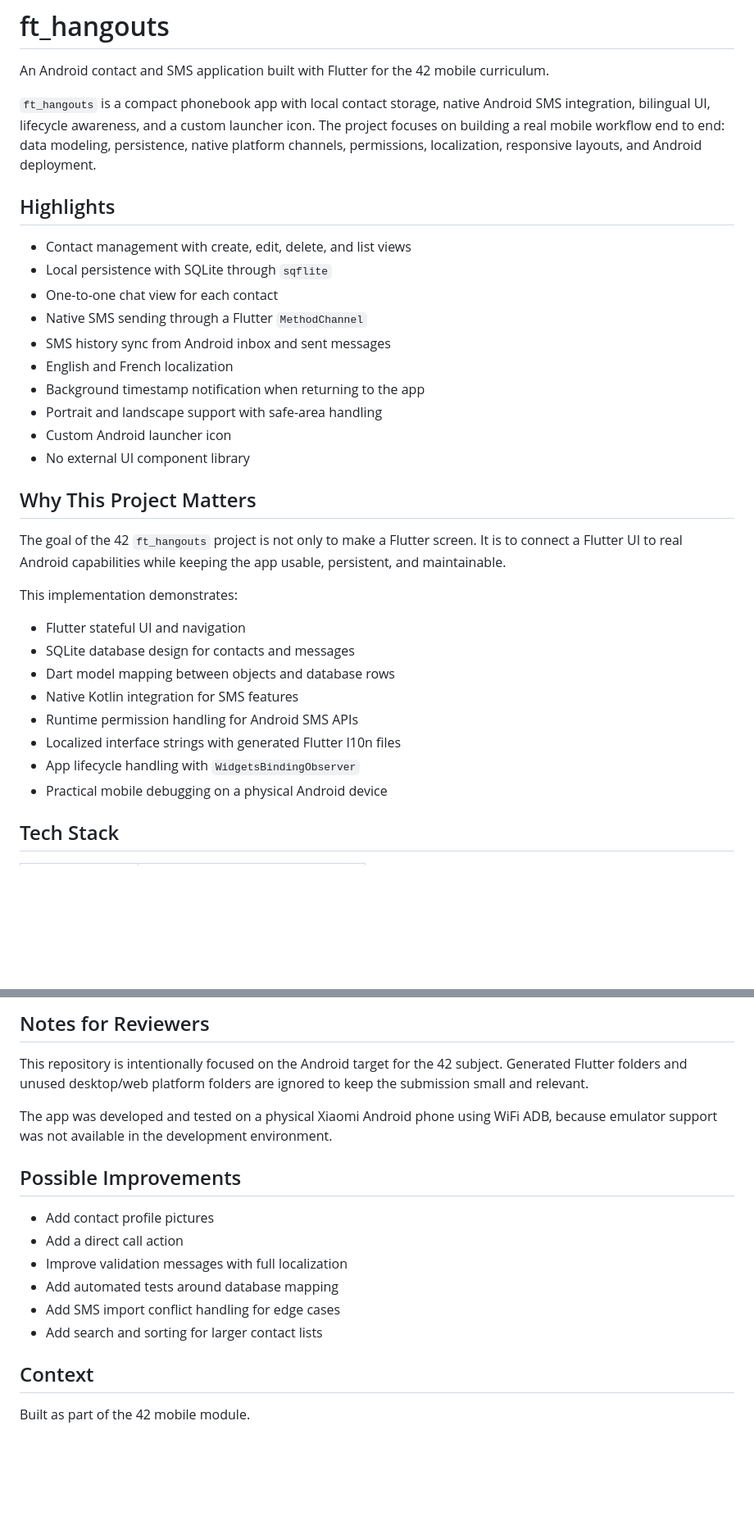
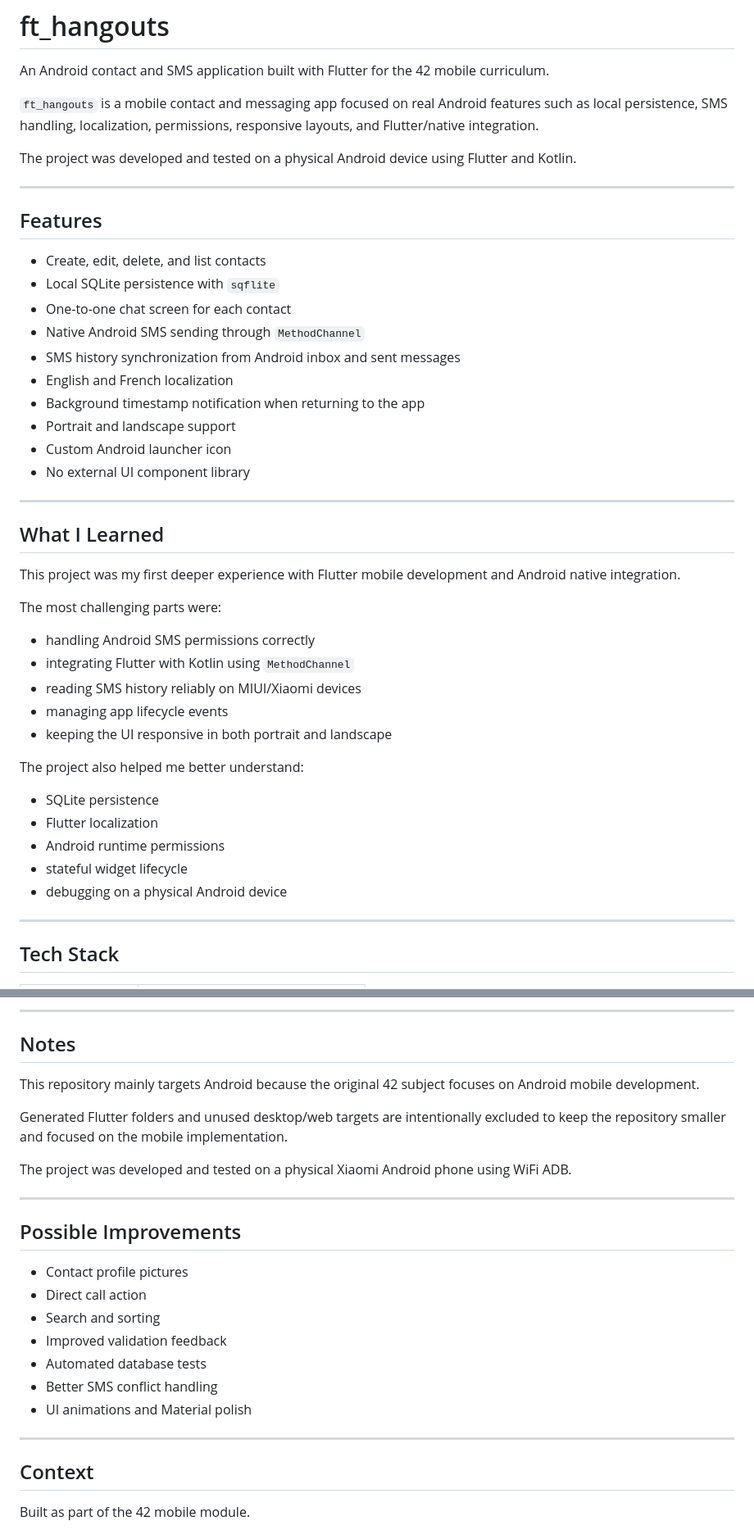
Before and after one commit to yobenali/ft_hangouts, a Markdown page: README.md, 2 parts joined by grey strips. Shown at 82% size. GitHub-like rendering; blank space fills up the shorter version.

Commit message:
Fix: Readme file

```diff
--- a/README.md
+++ b/README.md
@@ -2,35 +2,48 @@
 
 An Android contact and SMS application built with Flutter for the 42 mobile curriculum.
 
-`ft_hangouts` is a compact phonebook app with local contact storage, native Android SMS integration, bilingual UI, lifecycle awareness, and a custom launcher icon. The project focuses on building a real mobile workflow end to end: data modeling, persistence, native platform channels, permissions, localization, responsive layouts, and Android deployment.
+`ft_hangouts` is a mobile contact and messaging app focused on real Android features such as local persistence, SMS handling, localization, permissions, responsive layouts, and Flutter/native integration.
 
-## Highlights
+The project was developed and tested on a physical Android device using Flutter and Kotlin.
 
-- Contact management with create, edit, delete, and list views
-- Local persistence with SQLite through `sqflite`
-- One-to-one chat view for each contact
-- Native SMS sending through a Flutter `MethodChannel`
-- SMS history sync from Android inbox and sent messages
+---
+
+## Features
+
+- Create, edit, delete, and list contacts
+- Local SQLite persistence with `sqflite`
+- One-to-one chat screen for each contact
+- Native Android SMS sending through `MethodChannel`
+- SMS history synchronization from Android inbox and sent messages
 - English and French localization
 - Background timestamp notification when returning to the app
-- Portrait and landscape support with safe-area handling
+- Portrait and landscape support
 - Custom Android launcher icon
 - No external UI component library
 
-## Why This Project Matters
+---
 
-The goal of the 42 `ft_hangouts` project is not only to make a Flutter screen. It is to connect a Flutter UI to real Android capabilities while keeping the app usable, persistent, and maintainable.
+## What I Learned
 
-This implementation demonstrates:
+This project was my first deeper experience with Flutter mobile development and Android native integration.
 
-- Flutter stateful UI and navigation
-- SQLite database design for contacts and messages
-- Dart model mapping between objects and database rows
-- Native Kotlin integration for SMS features
-- Runtime permission handling for Android SMS APIs
-- Localized interface strings with generated Flutter l10n files
-- App lifecycle handling with `WidgetsBindingObserver`
-- Practical mobile debugging on a physical Android device
+The most challenging parts were:
+
+- handling Android SMS permissions correctly
+- integrating Flutter with Kotlin using `MethodChannel`
+- reading SMS history reliably on MIUI/Xiaomi devices
+- managing app lifecycle events
+- keeping the UI responsive in both portrait and landscape
+
+The project also helped me better understand:
+
+- SQLite persistence
+- Flutter localization
+- Android runtime permissions
+- stateful widget lifecycle
+- debugging on a physical Android device
+
+---
 
 ## Tech Stack
 
@@ -267,18 +348,27 @@ adb devices
 
-## Notes for Reviewers
+---
 
-This repository is intentionally focused on the Android target for the 42 subject. Generated Flutter folders and unused desktop/web platform folders are ignored to keep the submission small and relevant.
+## Notes
 
-The app was developed and tested on a physical Xiaomi Android phone using WiFi ADB, because emulator support was not available in the development environment.
+This repository mainly targets Android because the original 42 subject focuses on Android mobile development.
+
+Generated Flutter folders and unused desktop/web targets are intentionally excluded to keep the repository smaller and focused on the mobile implementation.
+
+The project was developed and tested on a physical Xiaomi Android phone using WiFi ADB.
+
+---
 
 ## Possible Improvements
 
-- Add contact profile pictures
-- Add a direct call action
-- Improve validation messages with full localization
-- Add automated tests around database mapping
-- Add SMS import conflict handling for edge cases
-- Add search and sorting for larger contact lists
+- Contact profile pictures
+- Direct call action
+- Search and sorting
+- Improved validation feedback
+- Automated database tests
+- Better SMS conflict handling
+- UI animations and Material polish
+
+---
 
 ## Context
 
```
Also changed, not shown: other parts of README.md (+98 -30 lines).
